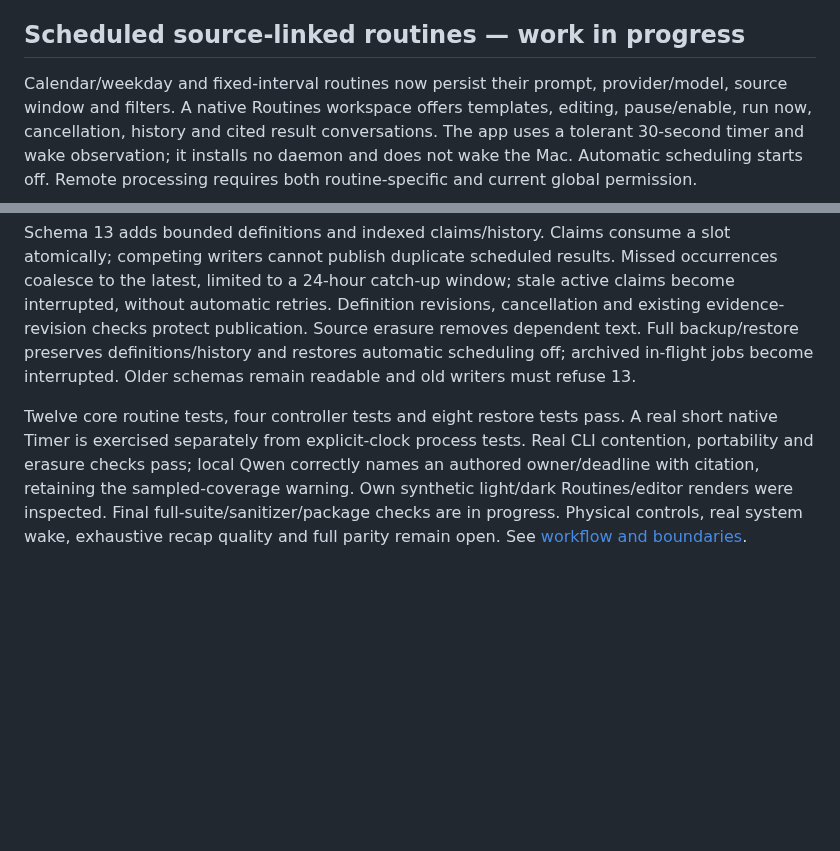
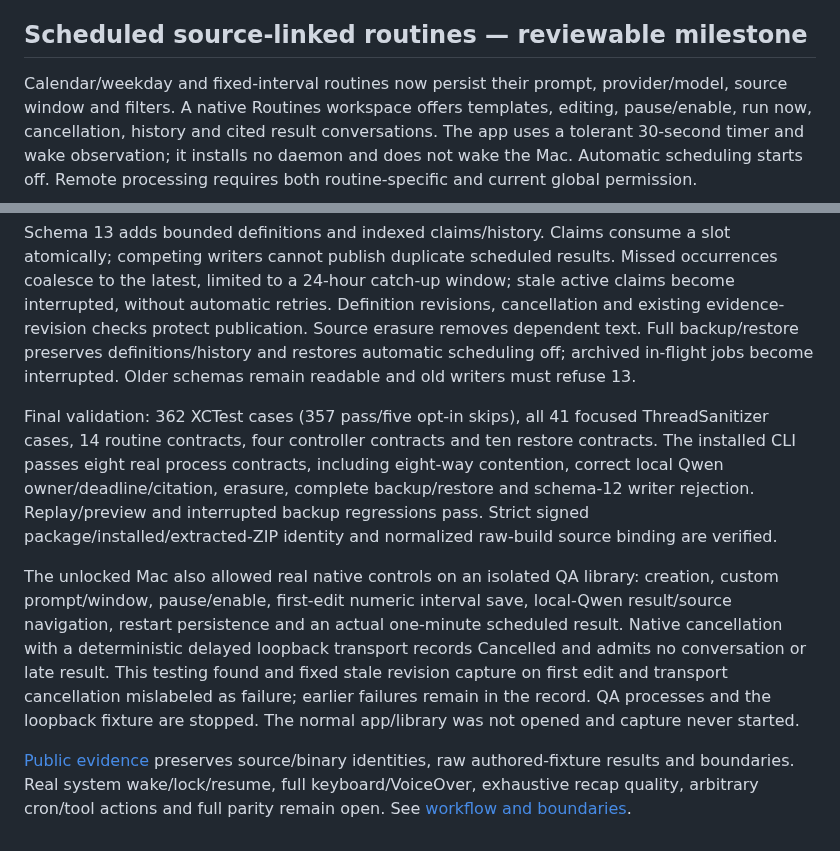
Before and after one commit to vibhusapra/OSwind, a Markdown page: docs/PROGRESS.md, 2 parts joined by grey strips. Drawn GitHub-style; blank space fills up the shorter version.

```diff
--- a/docs/PROGRESS.md
+++ b/docs/PROGRESS.md
@@ -335,10 +335,14 @@ Native speech and speaker runtimes now default to releasing OSwind-owned model r
 Six policy/controller contracts pass, including expiry through an injected clock, reload, policy changes, manual release, saved settings and concurrent active/queued work. Full suite: 341 cases (336 pass/five opt-in skips). Focused ThreadSanitizer: 28 cases (25 pass/three opt-in skips). An actual local-model trial waits through both default 120-second timers, reloads and reproduces the same ASR/timeline results. Packaged stock-voice import, preview/replay processes and installed timeline/model-verification contracts pass. Signed package, installed app and extracted ZIP binaries agree with the pinned source. Synthetic light/dark Audio renders were inspected; the normal app/library was not opened. [Evidence and exact limits](../benchmarks/native-model-idle-v1.json) distinguish test-linked Core ML behavior from release process checks. Memory returned to the OS, power savings and physical UI acceptance are not established.
 
 
-## Scheduled source-linked routines — work in progress
+## Scheduled source-linked routines — reviewable milestone
 
 Calendar/weekday and fixed-interval routines now persist their prompt, provider/model, source window and filters. A native Routines workspace offers templates, editing, pause/enable, run now, cancellation, history and cited result conversations. The app uses a tolerant 30-second timer and wake observation; it installs no daemon and does not wake the Mac. Automatic scheduling starts off. Remote processing requires both routine-specific and current global permission.
 
 Schema 13 adds bounded definitions and indexed claims/history. Claims consume a slot atomically; competing writers cannot publish duplicate scheduled results. Missed occurrences coalesce to the latest, limited to a 24-hour catch-up window; stale active claims become interrupted, without automatic retries. Definition revisions, cancellation and existing evidence-revision checks protect publication. Source erasure removes dependent text. Full backup/restore preserves definitions/history and restores automatic scheduling off; archived in-flight jobs become interrupted. Older schemas remain readable and old writers must refuse 13.
 
-Twelve core routine tests, four controller tests and eight restore tests pass. A real short native Timer is exercised separately from explicit-clock process tests. Real CLI contention, portability and erasure checks pass; local Qwen correctly names an authored owner/deadline with citation, retaining the sampled-coverage warning. Own synthetic light/dark Routines/editor renders were inspected. Final full-suite/sanitizer/package checks are in progress. Physical controls, real system wake, exhaustive recap quality and full parity remain open. See [workflow and boundaries](ROUTINES.md).
+Final validation: 362 XCTest cases (357 pass/five opt-in skips), all 41 focused ThreadSanitizer cases, 14 routine contracts, four controller contracts and ten restore contracts. The installed CLI passes eight real process contracts, including eight-way contention, correct local Qwen owner/deadline/citation, erasure, complete backup/restore and schema-12 writer rejection. Replay/preview and interrupted backup regressions pass. Strict signed package/installed/extracted-ZIP identity and normalized raw-build source binding are verified.
+
+The unlocked Mac also allowed real native controls on an isolated QA library: creation, custom prompt/window, pause/enable, first-edit numeric interval save, local-Qwen result/source navigation, restart persistence and an actual one-minute scheduled result. Native cancellation with a deterministic delayed loopback transport records Cancelled and admits no conversation or late result. This testing found and fixed stale revision capture on first edit and transport cancellation mislabeled as failure; earlier failures remain in the record. QA processes and the loopback fixture are stopped. The normal app/library was not opened and capture never started.
+
+[Public evidence](../benchmarks/routines-v1.json) preserves source/binary identities, raw authored-fixture results and boundaries. Real system wake/lock/resume, full keyboard/VoiceOver, exhaustive recap quality, arbitrary cron/tool actions and full parity remain open. See [workflow and boundaries](ROUTINES.md).
```
Also changed, not shown: benchmarks/README.md (+2 -0 lines), docs/ROUTINES.md (+5 -1 lines), assets/routines-cancel-native.png (added), assets/routines-native.png (added), 4 other files.
